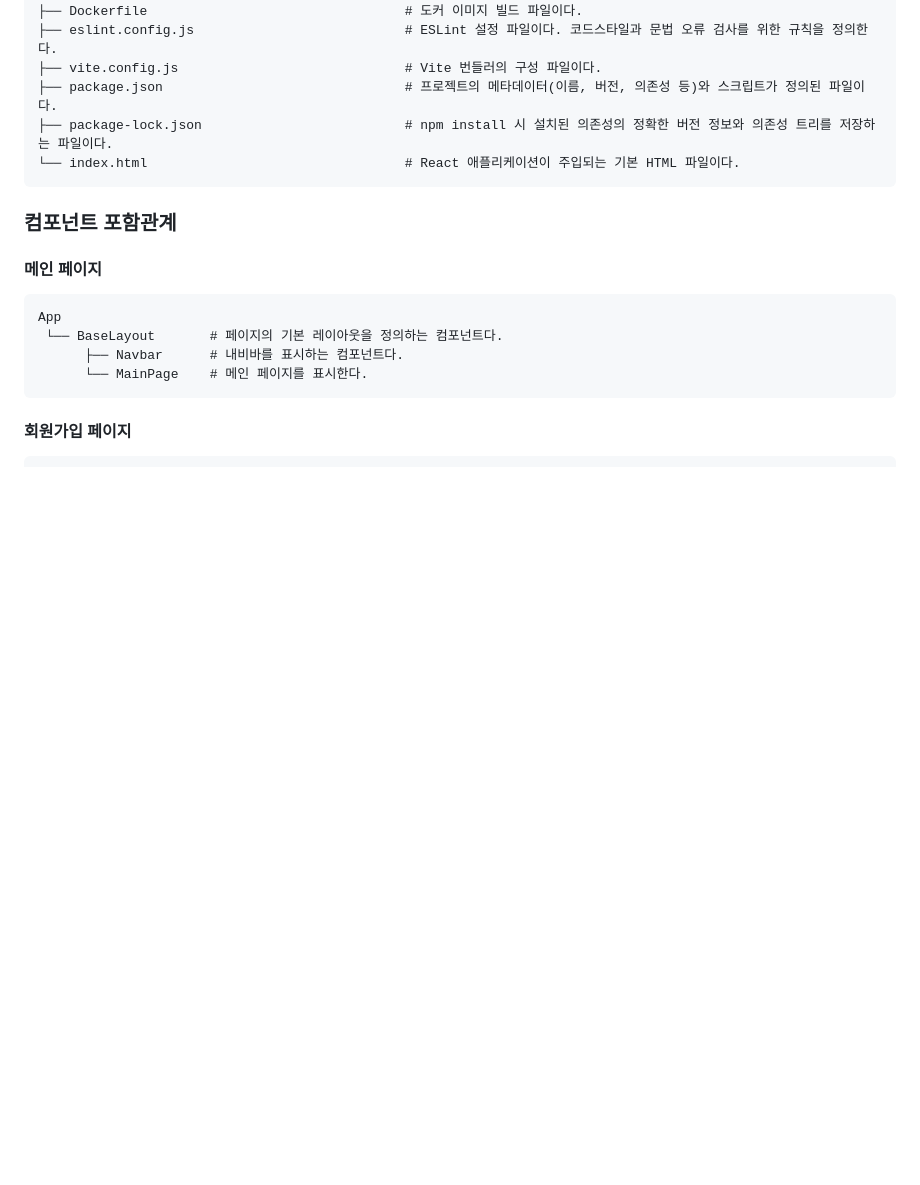
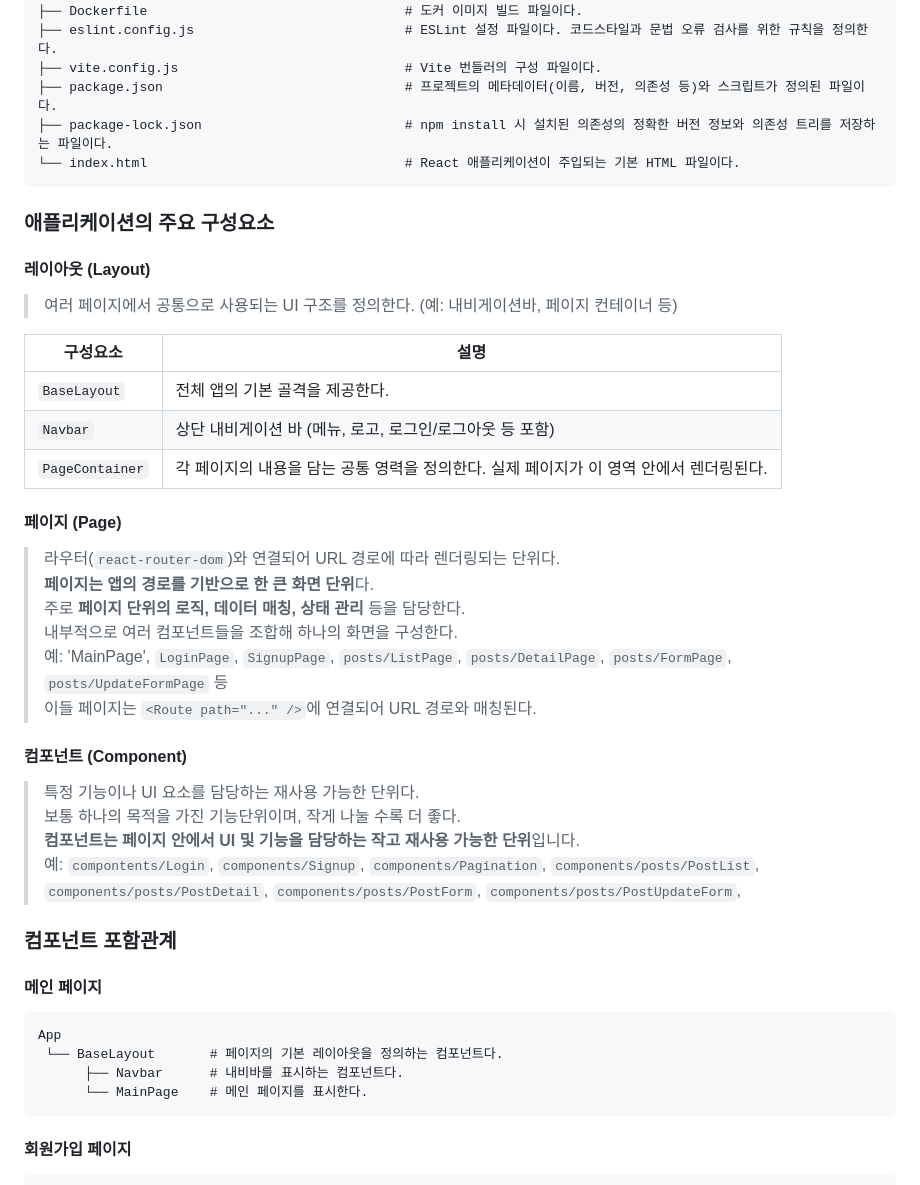
Before and after one commit to eungsu/spring-boot-apps, a Markdown page: app1-frontend-react/README.md, the part around the change. GitHub-like rendering; blank space fills up the shorter version.

````diff
--- a/app1-frontend-react/README.md
+++ b/app1-frontend-react/README.md
@@ -100,6 +100,31 @@
 └── index.html                                 # React 애플리케이션이 주입되는 기본 HTML 파일이다.
 ```
 
+### 애플리케이션의 주요 구성요소
+#### 레이아웃 (Layout)
+> 여러 페이지에서 공통으로 사용되는 UI 구조를 정의한다.
+> (예: 내비게이션바, 페이지 컨테이너 등)
+
+| 구성요소 | 설명 |
+|---|---|
+| `BaseLayout` | 전체 앱의 기본 골격을 제공한다. |
+| `Navbar` | 상단 내비게이션 바 (메뉴, 로고, 로그인/로그아웃 등 포함) |
+| `PageContainer` | 각 페이지의 내용을 담는 공통 영력을 정의한다. 실제 페이지가 이 영역 안에서 렌더링된다. |
+
+#### 페이지 (Page)
+> 라우터(`react-router-dom`)와 연결되어 URL 경로에 따라 렌더링되는 단위다.
+> **페이지는 앱의 경로를 기반으로 한 큰 화면 단위**다.
+> 주로 **페이지 단위의 로직, 데이터 매칭, 상태 관리** 등을 담당한다.
+> 내부적으로 여러 컴포넌트들을 조합해 하나의 화면을 구성한다.
+> 예: 'MainPage', `LoginPage`, `SignupPage`, `posts/ListPage`, `posts/DetailPage`, `posts/FormPage`, `posts/UpdateFormPage` 등
+> 이들 페이지는 `<Route path="..." />`에 연결되어 URL 경로와 매칭된다.
+
+#### 컴포넌트 (Component)
+> 특정 기능이나 UI 요소를 담당하는 재사용 가능한 단위다.
+> 보통 하나의 목적을 가진 기능단위이며, 작게 나눌 수록 더 좋다.
+> **컴포넌트는 페이지 안에서 UI 및 기능을 담당하는 작고 재사용 가능한 단위**입니다.
+> 예: `compontents/Login`, `components/Signup`, `components/Pagination`, `components/posts/PostList`, `components/posts/PostDetail`, `components/posts/PostForm`, `components/posts/PostUpdateForm`,
+
 ### 컴포넌트 포함관계
 
 #### 메인 페이지
````
